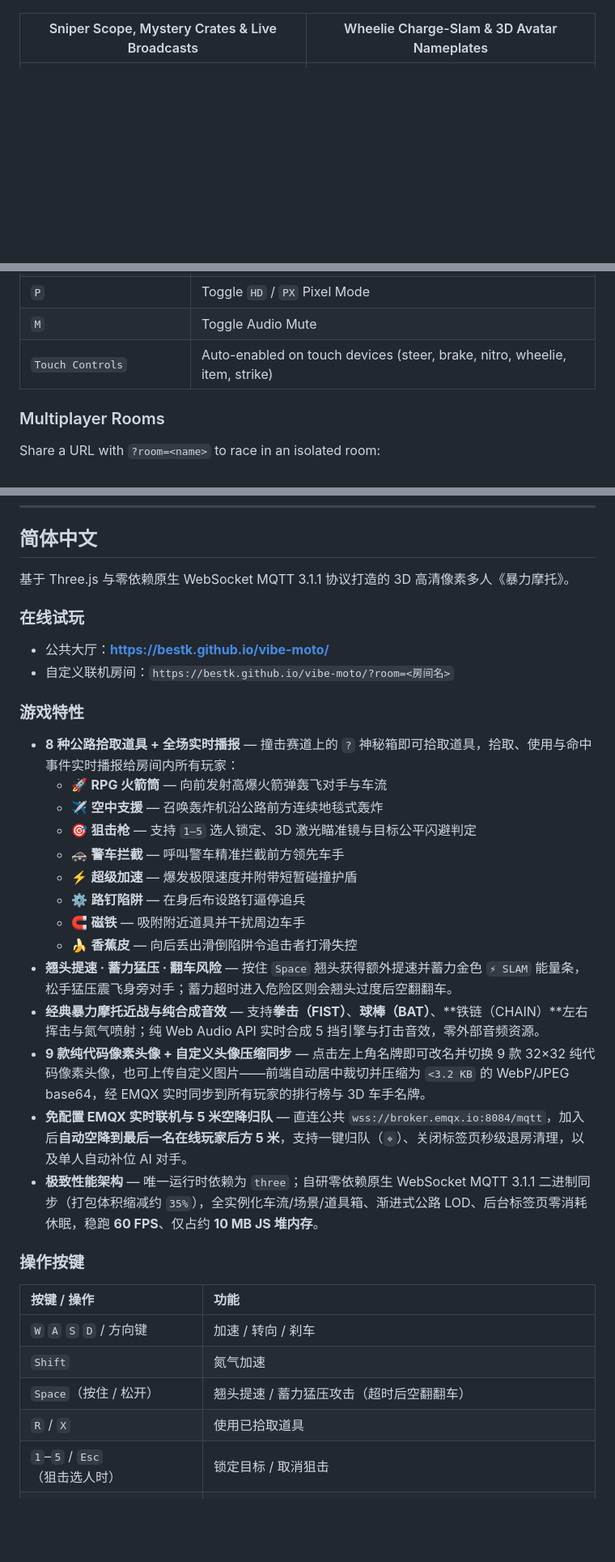
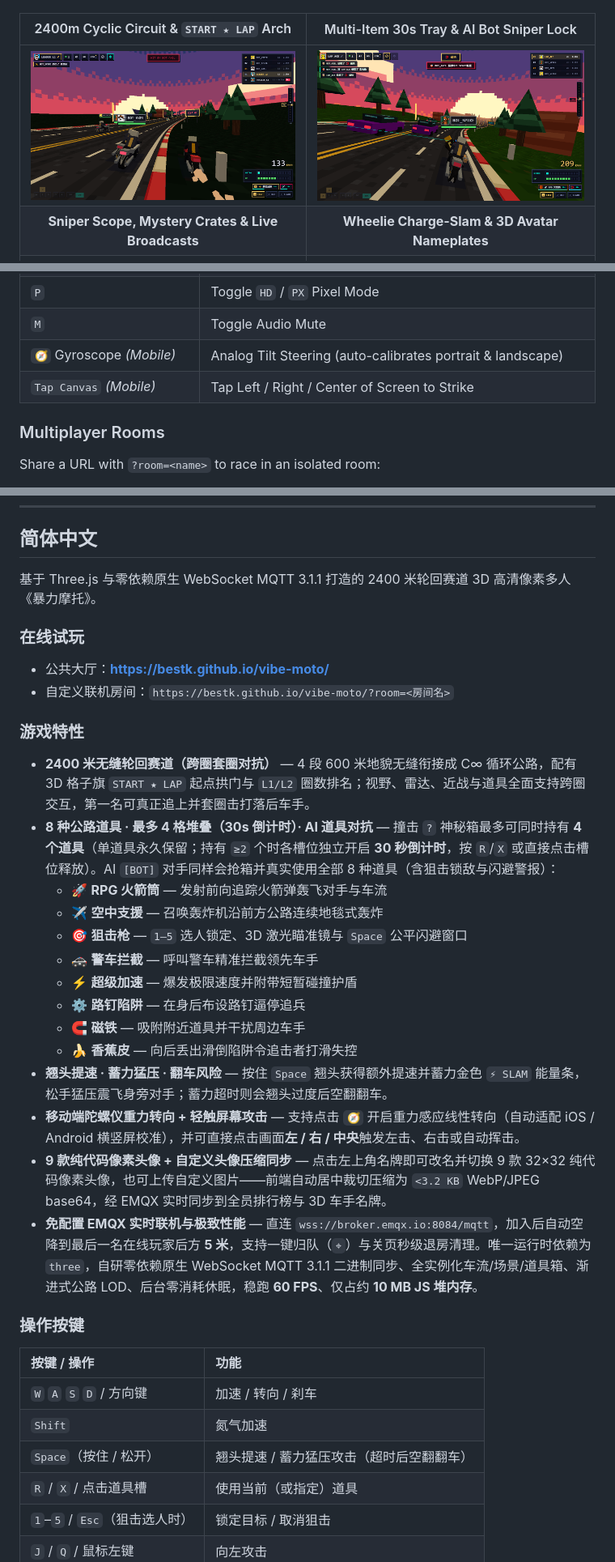
Before and after one commit to bestK/vibe-moto, a Markdown page: README.md, 3 parts joined by grey strips. Shown at 81% size. Rendered like a GitHub page; pictures changed too: docs/screenshots/cyclic-lap-arch.png (added), docs/screenshots/multi-items-bot-sniper.png (added); blank space fills up the shorter version.

Commit message:
feat: 2400m cyclic loop circuit, mobile gyro/tap combat, AI bot items & 30s multi-item stack

```diff
--- a/README.md
+++ b/README.md
@@ -15,8 +15,10 @@ HD-pixel 3D multiplayer Road Rash built with Three.js and a zero-dependency nati
 
 ![Instant-play HD-pixel highway with 9 code-generated pixel avatars](docs/screenshots/gameplay-avatars.png)
 
-| Sniper Scope, Mystery Crates & Live Broadcasts | Wheelie Charge-Slam & 3D Avatar Nameplates |
+| 2400m Cyclic Circuit & `START ★ LAP` Arch | Multi-Item 30s Tray & AI Bot Sniper Lock |
 | :---: | :---: |
+| ![Checkered START LAP arch and cross-lap standings](docs/screenshots/cyclic-lap-arch.png) | ![Multi-item 30s tray, bot sniper laser warning and lap standings](docs/screenshots/multi-items-bot-sniper.png) |
+| **Sniper Scope, Mystery Crates & Live Broadcasts** | **Wheelie Charge-Slam & 3D Avatar Nameplates** |
 | ![Sniper scope, items and live broadcast feed](docs/screenshots/sniper-items-broadcast.png) | ![Wheelie slam charge bar and mystery crates](docs/screenshots/wheelie-slam.png) |
 | **Dual-Client EMQX 5m Pack Spawn & Custom Avatar Sync** | **Retro PX Mode Nitro & Melee Combat** |
 | ![Dual-client EMQX 5m pack spawn with synced custom avatar](docs/screenshots/multiplayer-5m-spawn.png) | ![Retro PX mode nitro combat](docs/screenshots/retro-combat.png) |
@@ -54,7 +56,8 @@ HD-pixel 3D multiplayer Road Rash built with Three.js and a zero-dependency nati
 | `C` | Cycle Camera (`CHASE` / `LOW` / `HOOD`) |
 | `P` | Toggle `HD` / `PX` Pixel Mode |
 | `M` | Toggle Audio Mute |
-| `Touch Controls` | Auto-enabled on touch devices (steer, brake, nitro, wheelie, item, strike) |
+| `🧭` Gyroscope *(Mobile)* | Analog Tilt Steering (auto-calibrates portrait & landscape) |
+| `Tap Canvas` *(Mobile)* | Tap Left / Right / Center of Screen to Strike |
 
 ### Multiplayer Rooms
 
@@ -76,7 +79,7 @@ pnpm build
 
 ## 简体中文
 
-基于 Three.js 与零依赖原生 WebSocket MQTT 3.1.1 协议打造的 3D 高清像素多人《暴力摩托》。
+基于 Three.js 与零依赖原生 WebSocket MQTT 3.1.1 打造的 2400 米轮回赛道 3D 高清像素多人《暴力摩托》。
 
 ### 在线试玩
 
@@ -85,20 +88,20 @@ pnpm build
 
 ### 游戏特性
 
-- **8 种公路拾取道具 + 全场实时播报** — 撞击赛道上的 `?` 神秘箱即可拾取道具，拾取、使用与命中事件实时播报给房间内所有玩家：
-  - 🚀 **RPG 火箭筒** — 向前发射高爆火箭弹轰飞对手与车流
-  - ✈️ **空中支援** — 召唤轰炸机沿公路前方连续地毯式轰炸
-  - 🎯 **狙击枪** — 支持 `1–5` 选人锁定、3D 激光瞄准镜与目标公平闪避判定
-  - 🚓 **警车拦截** — 呼叫警车精准拦截前方领先车手
+- **2400 米无缝轮回赛道（跨圈套圈对抗）** — 4 段 600 米地貌无缝衔接成 C∞ 循环公路，配有 3D 格子旗 `START ★ LAP` 起点拱门与 `L1/L2` 圈数排名；视野、雷达、近战与道具全面支持跨圈交互，第一名可真正追上并套圈击打落后车手。
+- **8 种公路道具 · 最多 4 格堆叠（30s 倒计时）· AI 道具对抗** — 撞击 `?` 神秘箱最多可同时持有 **4 个道具**（单道具永久保留；持有 `≥2` 个时各槽位独立开启 **30 秒倒计时**，按 `R`/`X` 或直接点击槽位释放）。AI `[BOT]` 对手同样会抢箱并真实使用全部 8 种道具（含狙击锁敌与闪避警报）：
+  - 🚀 **RPG 火箭筒** — 发射前向追踪火箭弹轰飞对手与车流
+  - ✈️ **空中支援** — 召唤轰炸机沿前方公路连续地毯式轰炸
+  - 🎯 **狙击枪** — `1–5` 选人锁定、3D 激光瞄准镜与 `Space` 公平闪避窗口
+  - 🚓 **警车拦截** — 呼叫警车精准拦截领先车手
   - ⚡ **超级加速** — 爆发极限速度并附带短暂碰撞护盾
   - ⚙️ **路钉陷阱** — 在身后布设路钉逼停追兵
   - 🧲 **磁铁** — 吸附附近道具并干扰周边车手
   - 🍌 **香蕉皮** — 向后丢出滑倒陷阱令追击者打滑失控
-- **翘头提速 · 蓄力猛压 · 翻车风险** — 按住 `Space` 翘头获得额外提速并蓄力金色 `⚡ SLAM` 能量条，松手猛压震飞身旁对手；蓄力超时进入危险区则会翘头过度后空翻翻车。
-- **经典暴力摩托近战与纯合成音效** — 支持**拳击（FIST）**、**球棒（BAT）**、**铁链（CHAIN）**左右挥击与氮气喷射；纯 Web Audio API 实时合成 5 挡引擎与打击音效，零外部音频资源。
-- **9 款纯代码像素头像 + 自定义头像压缩同步** — 点击左上角名牌即可改名并切换 9 款 32×32 纯代码像素头像，也可上传自定义图片——前端自动居中裁切并压缩为 `<3.2 KB` 的 WebP/JPEG base64，经 EMQX 实时同步到所有玩家的排行榜与 3D 车手名牌。
-- **免配置 EMQX 实时联机与 5 米空降归队** — 直连公共 `wss://broker.emqx.io:8084/mqtt`，加入后**自动空降到最后一名在线玩家后方 5 米**，支持一键归队（`⌖`）、关闭标签页秒级退房清理，以及单人自动补位 AI 对手。
-- **极致性能架构** — 唯一运行时依赖为 `three`；自研零依赖原生 WebSocket MQTT 3.1.1 二进制同步（打包体积缩减约 `35%`），全实例化车流/场景/道具箱、渐进式公路 LOD、后台标签页零消耗休眠，稳跑 **60 FPS**、仅占约 **10 MB JS 堆内存**。
+- **翘头提速 · 蓄力猛压 · 翻车风险** — 按住 `Space` 翘头获得额外提速并蓄力金色 `⚡ SLAM` 能量条，松手猛压震飞身旁对手；蓄力超时则会翘头过度后空翻翻车。
+- **移动端陀螺仪重力转向 + 轻触屏幕攻击** — 支持点击 `🧭` 开启重力感应线性转向（自动适配 iOS / Android 横竖屏校准），并可直接点击画面**左 / 右 / 中央**触发左击、右击或自动挥击。
+- **9 款纯代码像素头像 + 自定义头像压缩同步** — 点击左上角名牌即可改名并切换 9 款 32×32 纯代码像素头像，也可上传自定义图片——前端自动居中裁切压缩为 `<3.2 KB` WebP/JPEG base64，经 EMQX 实时同步到全员排行榜与 3D 车手名牌。
+- **免配置 EMQX 实时联机与极致性能** — 直连 `wss://broker.emqx.io:8084/mqtt`，加入后自动空降到最后一名在线玩家后方 **5 米**，支持一键归队（`⌖`）与关页秒级退房清理。唯一运行时依赖为 `three`，自研零依赖原生 WebSocket MQTT 3.1.1 二进制同步、全实例化车流/场景/道具箱、渐进式公路 LOD、后台零消耗休眠，稳跑 **60 FPS**、仅占约 **10 MB JS 堆内存**。
 
 ### 操作按键
 
@@ -107,7 +110,7 @@ pnpm build
 | `W` `A` `S` `D` / 方向键 | 加速 / 转向 / 刹车 |
 | `Shift` | 氮气加速 |
 | `Space`（按住 / 松开） | 翘头提速 / 蓄力猛压攻击（超时后空翻翻车） |
-| `R` / `X` | 使用已拾取道具 |
+| `R` / `X` / 点击道具槽 | 使用当前（或指定）道具 |
 | `1`–`5` / `Esc`（狙击选人时） | 锁定目标 / 取消狙击 |
 | `J` / `Q` / 鼠标左键 | 向左攻击 |
 | `K` / `E` / 鼠标右键 | 向右攻击 |
```
Also changed, not shown: other parts of README.md (+12 -11 lines), 12 other files.
